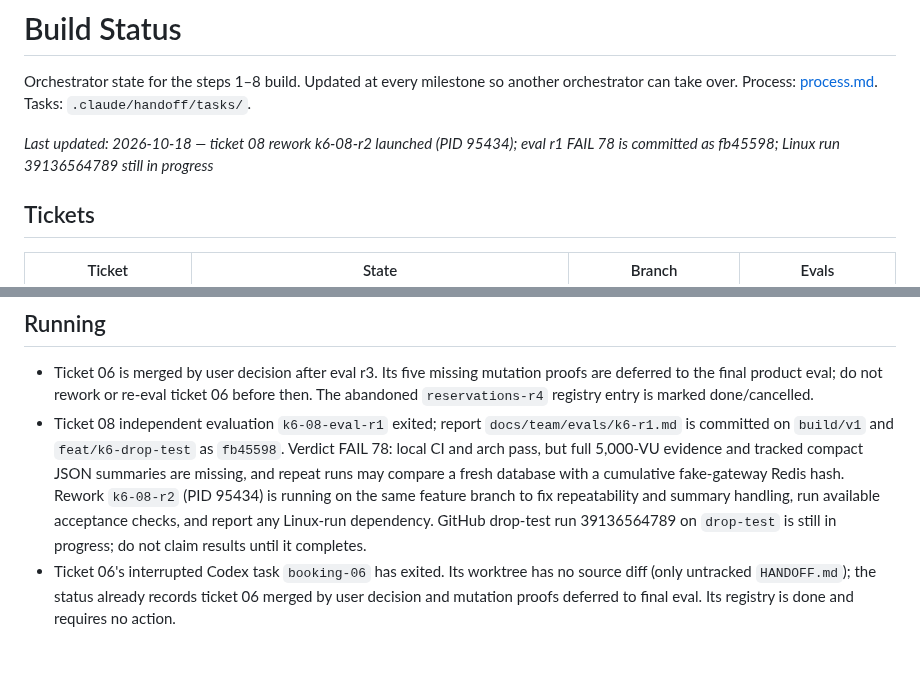
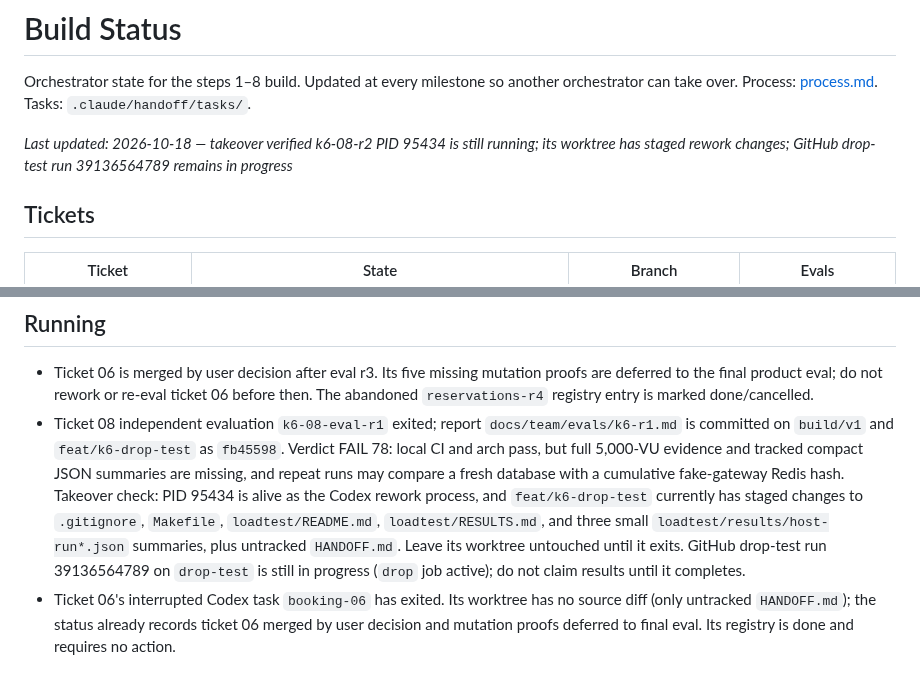
Before and after one commit to emd5953/Dorsia, a Markdown page: docs/team/STATUS.md, 2 parts joined by grey strips. GitHub-like rendering.

Commit message:
STATUS: verify ticket 08 rework and Linux run still active

```diff
--- a/docs/team/STATUS.md
+++ b/docs/team/STATUS.md
@@ -2,7 +2,7 @@
 
 Orchestrator state for the steps 1–8 build. Updated at every milestone so another orchestrator can take over. Process: [process.md](process.md). Tasks: `.claude/handoff/tasks/`.
 
-*Last updated: 2026-10-18 — ticket 08 rework k6-08-r2 launched (PID 95434); eval r1 FAIL 78 is committed as fb45598; Linux run 39136564789 still in progress*
+*Last updated: 2026-10-18 — takeover verified k6-08-r2 PID 95434 is still running; its worktree has staged rework changes; GitHub drop-test run 39136564789 remains in progress*
 
 ## Tickets
 
@@ -20,7 +20,7 @@ Orchestrator state for the steps 1–8 build. Updated at every milestone so anot
 ## Running
 
 - Ticket 06 is merged by user decision after eval r3. Its five missing mutation proofs are deferred to the final product eval; do not rework or re-eval ticket 06 before then. The abandoned `reservations-r4` registry entry is marked done/cancelled.
-- Ticket 08 independent evaluation `k6-08-eval-r1` exited; report `docs/team/evals/k6-r1.md` is committed on `build/v1` and `feat/k6-drop-test` as `fb45598`. Verdict FAIL 78: local CI and arch pass, but full 5,000-VU evidence and tracked compact JSON summaries are missing, and repeat runs may compare a fresh database with a cumulative fake-gateway Redis hash. Rework `k6-08-r2` (PID 95434) is running on the same feature branch to fix repeatability and summary handling, run available acceptance checks, and report any Linux-run dependency. GitHub drop-test run 39136564789 on `drop-test` is still in progress; do not claim results until it completes.
+- Ticket 08 independent evaluation `k6-08-eval-r1` exited; report `docs/team/evals/k6-r1.md` is committed on `build/v1` and `feat/k6-drop-test` as `fb45598`. Verdict FAIL 78: local CI and arch pass, but full 5,000-VU evidence and tracked compact JSON summaries are missing, and repeat runs may compare a fresh database with a cumulative fake-gateway Redis hash. Takeover check: PID 95434 is alive as the Codex rework process, and `feat/k6-drop-test` currently has staged changes to `.gitignore`, `Makefile`, `loadtest/README.md`, `loadtest/RESULTS.md`, and three small `loadtest/results/host-run*.json` summaries, plus untracked `HANDOFF.md`. Leave its worktree untouched until it exits. GitHub drop-test run 39136564789 on `drop-test` is still in progress (`drop` job active); do not claim results until it completes.
 - Ticket 06's interrupted Codex task `booking-06` has exited. Its worktree has no source diff (only untracked `HANDOFF.md`); the status already records ticket 06 merged by user decision and mutation proofs deferred to final eval. Its registry is done and requires no action.
 
 ## Next steps (for the Codex orchestrator)
```
